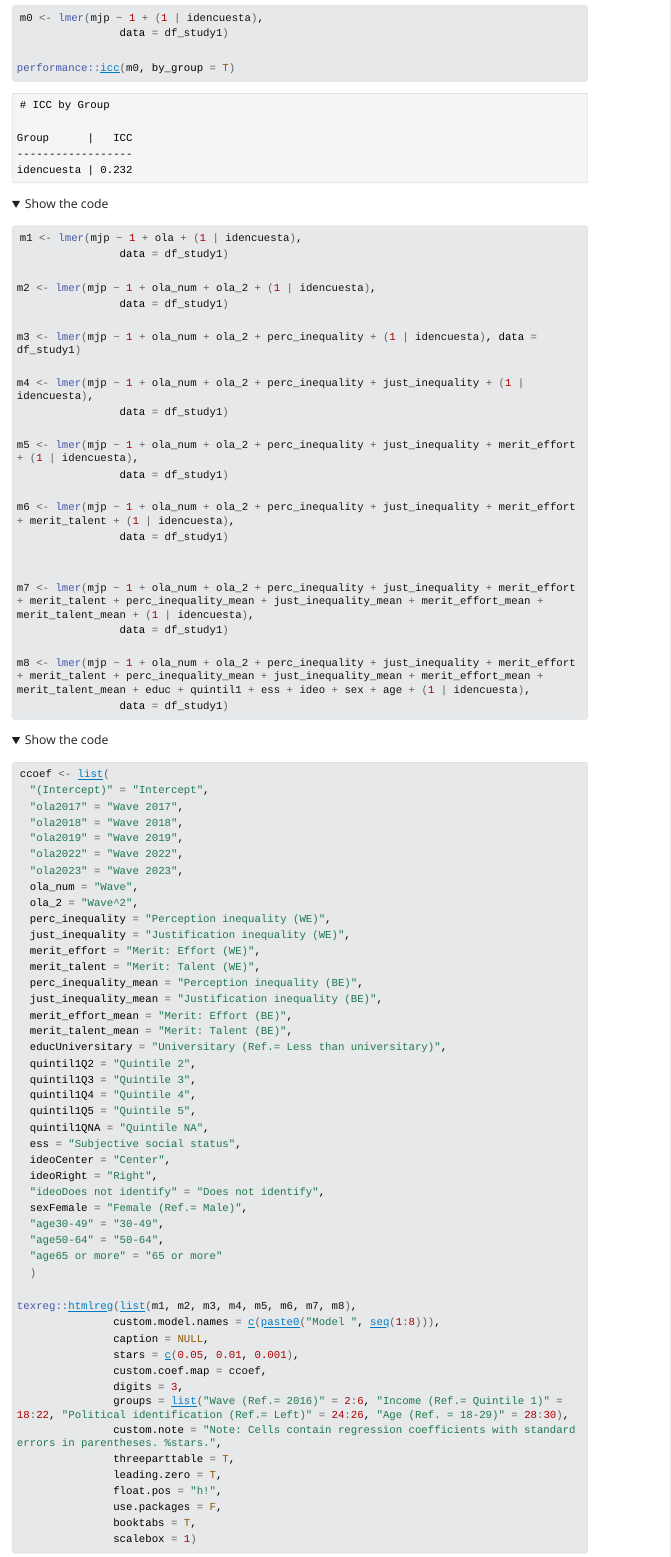
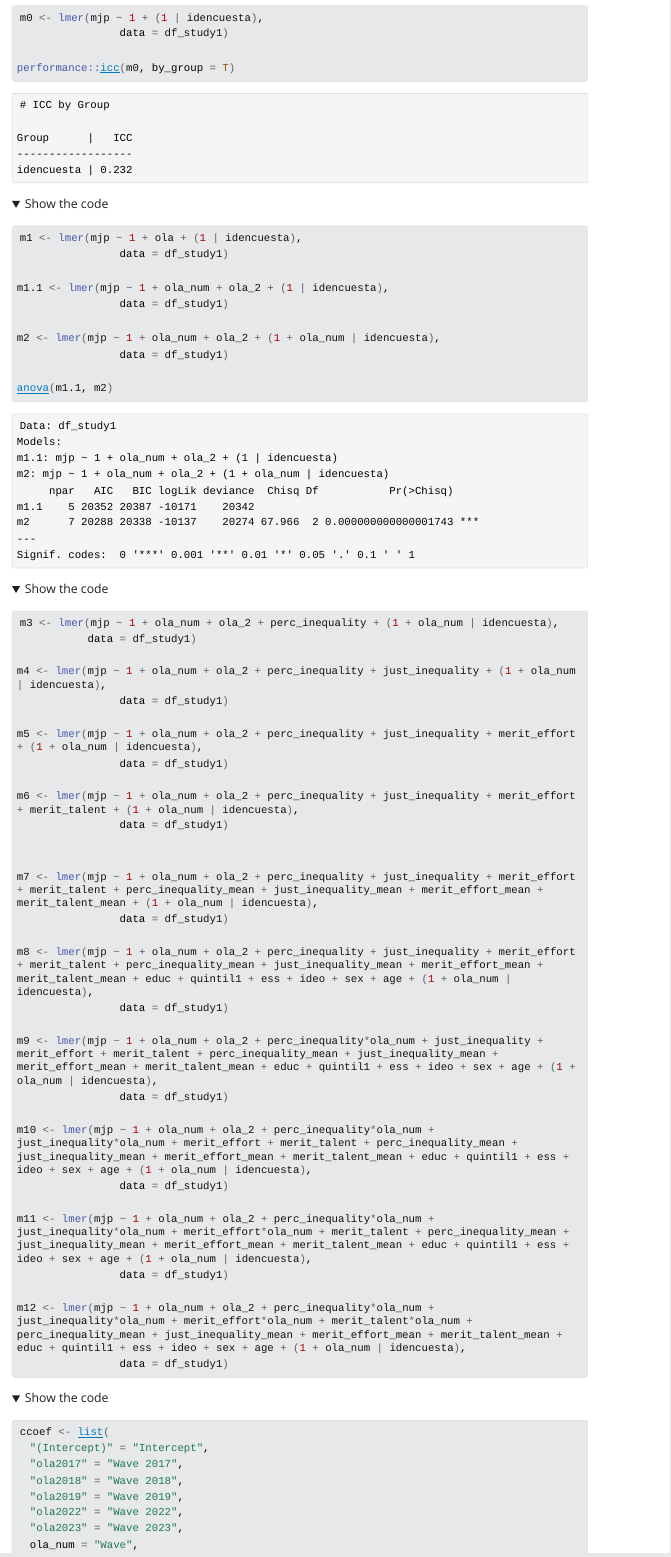
Before and after one commit to jus-mer/market-justice-panel-elsoc, a Quarto document (processing/02-analysis.qmd): the page in a window 1100 px wide, from 11370 px down. The pictures show the output file processing/02-analysis.html that the author committed with the source, opened offline; folded parts are opened; Quarto's library style sheets are replaced by a plain one without menus; long lines of code are wrapped.

Commit message:
Up analysis

````diff
--- a/processing/02-analysis.qmd
+++ b/processing/02-analysis.qmd
@@ -409,27 +409,44 @@ performance::icc(m0, by_group = T)
 m1 <- lmer(mjp ~ 1 + ola + (1 | idencuesta),
                 data = df_study1)
 
-m2 <- lmer(mjp ~ 1 + ola_num + ola_2 + (1 | idencuesta),
+m1.1 <- lmer(mjp ~ 1 + ola_num + ola_2 + (1 | idencuesta),
                 data = df_study1)
 
-m3 <- lmer(mjp ~ 1 + ola_num + ola_2 + perc_inequality + (1 | idencuesta), data = df_study1)
-
-m4 <- lmer(mjp ~ 1 + ola_num + ola_2 + perc_inequality + just_inequality + (1 | idencuesta),
+m2 <- lmer(mjp ~ 1 + ola_num + ola_2 + (1 + ola_num | idencuesta),
                 data = df_study1)
 
-m5 <- lmer(mjp ~ 1 + ola_num + ola_2 + perc_inequality + just_inequality + merit_effort + (1 | idencuesta),
+anova(m1.1, m2)
+
+m3 <- lmer(mjp ~ 1 + ola_num + ola_2 + perc_inequality + (1 + ola_num | idencuesta),
+           data = df_study1)
+
+m4 <- lmer(mjp ~ 1 + ola_num + ola_2 + perc_inequality + just_inequality + (1 + ola_num | idencuesta),
                 data = df_study1)
 
-m6 <- lmer(mjp ~ 1 + ola_num + ola_2 + perc_inequality + just_inequality + merit_effort + merit_talent + (1 | idencuesta),
+m5 <- lmer(mjp ~ 1 + ola_num + ola_2 + perc_inequality + just_inequality + merit_effort + (1 + ola_num | idencuesta),
+                data = df_study1)
+
+m6 <- lmer(mjp ~ 1 + ola_num + ola_2 + perc_inequality + just_inequality + merit_effort + merit_talent + (1 + ola_num | idencuesta),
                 data = df_study1)
 
 
-m7 <- lmer(mjp ~ 1 + ola_num + ola_2 + perc_inequality + just_inequality + merit_effort + merit_talent + perc_inequality_mean + just_inequality_mean + merit_effort_mean + merit_talent_mean + (1 | idencuesta),
+m7 <- lmer(mjp ~ 1 + ola_num + ola_2 + perc_inequality + just_inequality + merit_effort + merit_talent + perc_inequality_mean + just_inequality_mean + merit_effort_mean + merit_talent_mean + (1 + ola_num | idencuesta),
                 data = df_study1)
 
-m8 <- lmer(mjp ~ 1 + ola_num + ola_2 + perc_inequality + just_inequality + merit_effort + merit_talent + perc_inequality_mean + just_inequality_mean + merit_effort_mean + merit_talent_mean + educ + quintil1 + ess + ideo + sex + age + (1 | idencuesta),
+m8 <- lmer(mjp ~ 1 + ola_num + ola_2 + perc_inequality + just_inequality + merit_effort + merit_talent + perc_inequality_mean + just_inequality_mean + merit_effort_mean + merit_talent_mean + educ + quintil1 + ess + ideo + sex + age + (1 + ola_num | idencuesta),
                 data = df_study1)
 
+m9 <- lmer(mjp ~ 1 + ola_num + ola_2 + perc_inequality*ola_num + just_inequality + merit_effort + merit_talent + perc_inequality_mean + just_inequality_mean + merit_effort_mean + merit_talent_mean + educ + quintil1 + ess + ideo + sex + age + (1 + ola_num | idencuesta),
+                data = df_study1)
+
+m10 <- lmer(mjp ~ 1 + ola_num + ola_2 + perc_inequality*ola_num + just_inequality*ola_num + merit_effort + merit_talent + perc_inequality_mean + just_inequality_mean + merit_effort_mean + merit_talent_mean + educ + quintil1 + ess + ideo + sex + age + (1 + ola_num | idencuesta),
+                data = df_study1)
+
+m11 <- lmer(mjp ~ 1 + ola_num + ola_2 + perc_inequality*ola_num + just_inequality*ola_num + merit_effort*ola_num + merit_talent + perc_inequality_mean + just_inequality_mean + merit_effort_mean + merit_talent_mean + educ + quintil1 + ess + ideo + sex + age + (1 + ola_num | idencuesta),
+                data = df_study1)
+
+m12 <- lmer(mjp ~ 1 + ola_num + ola_2 + perc_inequality*ola_num + just_inequality*ola_num + merit_effort*ola_num + merit_talent*ola_num + perc_inequality_mean + just_inequality_mean + merit_effort_mean + merit_talent_mean + educ + quintil1 + ess + ideo + sex + age + (1 + ola_num | idencuesta),
+                data = df_study1)
 ```
 
 
````
Also changed, not shown: processing/02-analysis.html, processing/02-analysis.qmd (31 more changed lines).
